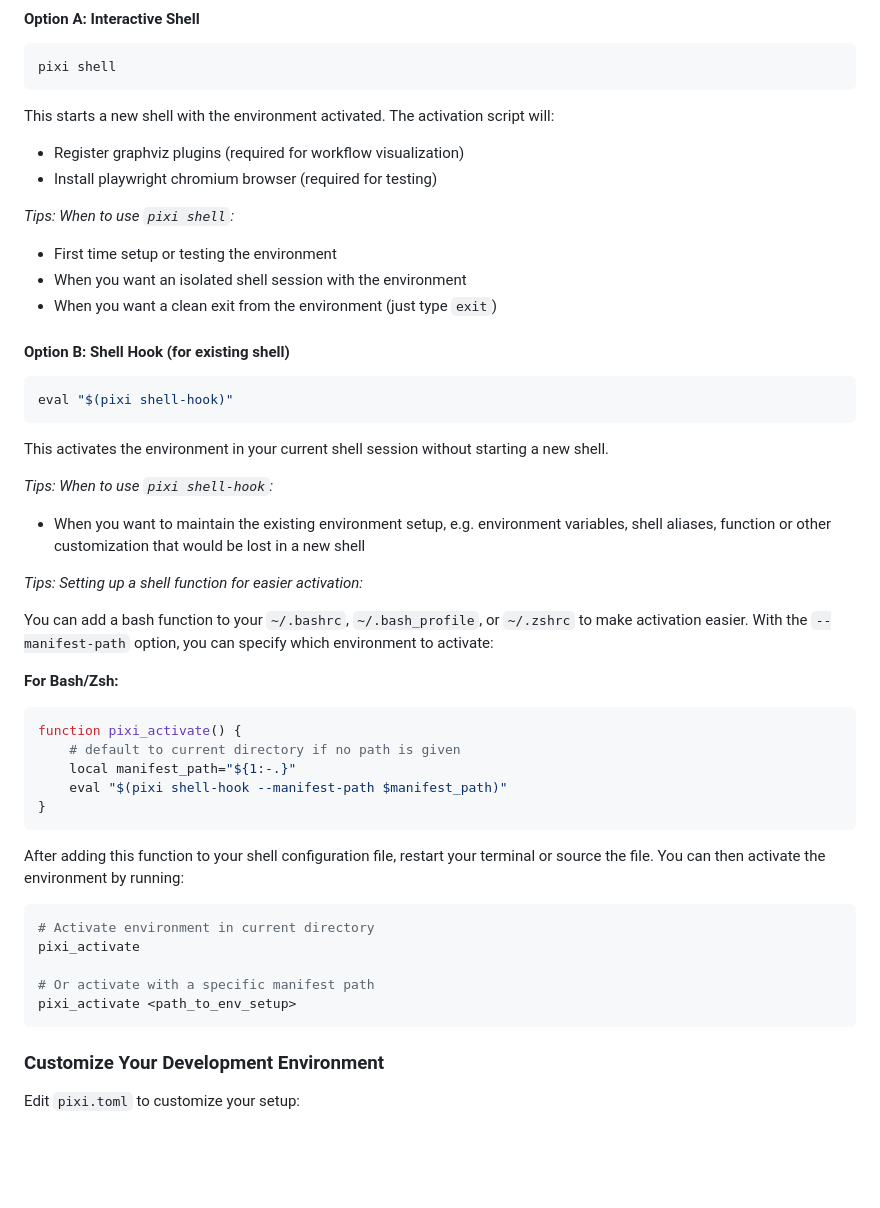
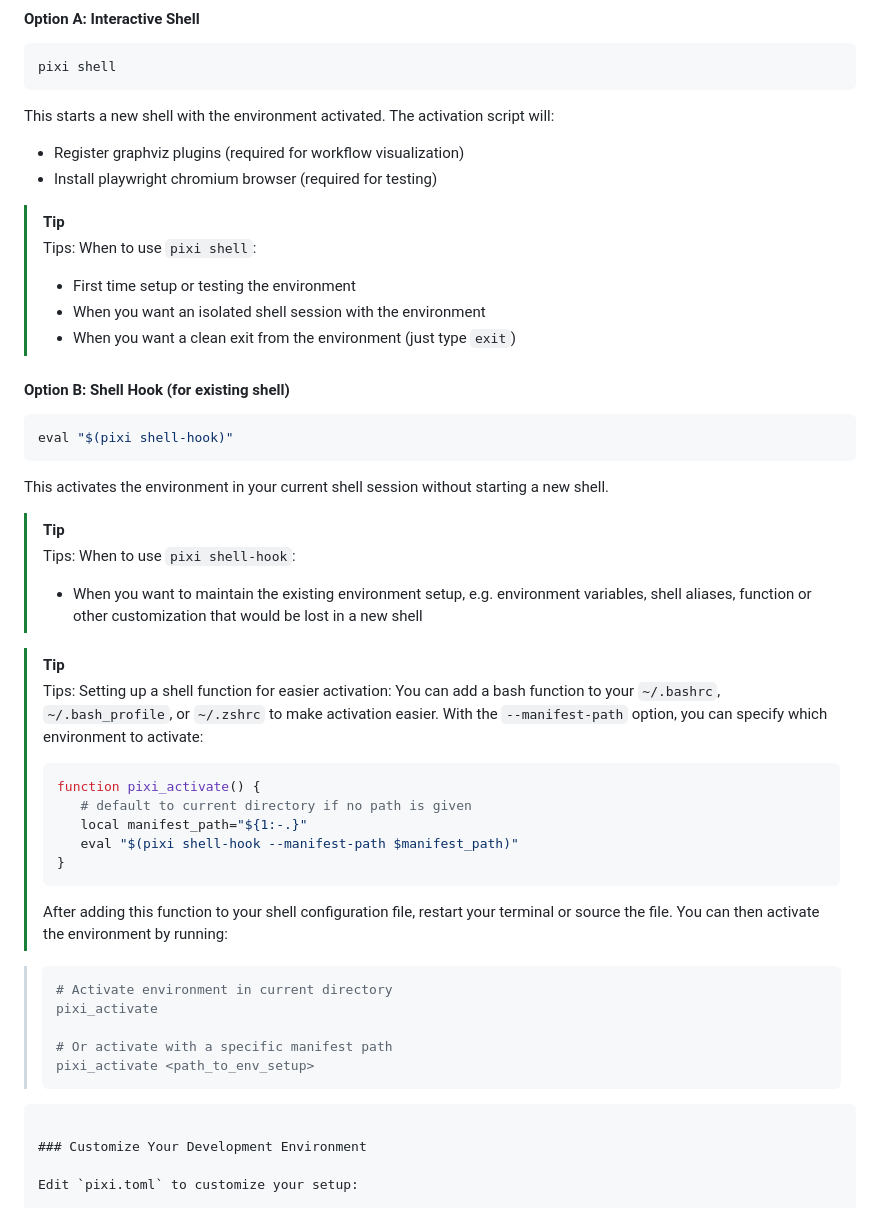
Before and after one commit to wildlife-dynamics/ecoscope-hub, a Markdown page: README.md, the part around one of its changes. Drawn GitHub-style; blank space fills up the shorter version.

````diff
--- a/README.md
+++ b/README.md
@@ -40,10 +40,11 @@ This starts a new shell with the environment activated. The activation script wi
 - Register graphviz plugins (required for workflow visualization)
 - Install playwright chromium browser (required for testing)
 
-*Tips: When to use `pixi shell`:*
-- First time setup or testing the environment
-- When you want an isolated shell session with the environment
-- When you want a clean exit from the environment (just type `exit`)
+>[!TIP]
+>Tips: When to use `pixi shell`:
+>- First time setup or testing the environment
+>- When you want an isolated shell session with the environment
+>- When you want a clean exit from the environment (just type `exit`)
 
 #### Option B: Shell Hook (for existing shell)
 ```bash
@@ -52,30 +53,28 @@ eval "$(pixi shell-hook)"
 
 This activates the environment in your current shell session without starting a new shell.
 
-*Tips: When to use `pixi shell-hook`:*
-- When you want to maintain the existing environment setup, e.g. environment variables, shell aliases, function or other customization that would be lost in a new shell
+>[!TIP]
+>Tips: When to use `pixi shell-hook`:
+>- When you want to maintain the existing environment setup, e.g. environment variables, shell aliases, function or other customization that would be lost in a new shell
 
-*Tips: Setting up a shell function for easier activation:*
+>[!TIP]
+>Tips: Setting up a shell function for easier activation:
+>You can add a bash function to your `~/.bashrc`, `~/.bash_profile`, or `~/.zshrc` to make activation easier. With the `--manifest-path` option, you can specify which environment to activate:
+>```bash
+> function pixi_activate() {
+>    # default to current directory if no path is given
+>    local manifest_path="${1:-.}"
+>    eval "$(pixi shell-hook --manifest-path $manifest_path)"
+>}
+>```
+>After adding this function to your shell configuration file, restart your terminal or source the file. You can then activate the environment by running:
 
-You can add a bash function to your `~/.bashrc`, `~/.bash_profile`, or `~/.zshrc` to make activation easier. With the `--manifest-path` option, you can specify which environment to activate:
-
-**For Bash/Zsh:**
-```bash
-function pixi_activate() {
-    # default to current directory if no path is given
-    local manifest_path="${1:-.}"
-    eval "$(pixi shell-hook --manifest-path $manifest_path)"
-}
-```
-
-After adding this function to your shell configuration file, restart your terminal or source the file. You can then activate the environment by running:
-
-```bash
-# Activate environment in current directory
-pixi_activate
-
-# Or activate with a specific manifest path
-pixi_activate <path_to_env_setup>
+>```bash
+># Activate environment in current directory
+>pixi_activate
+>
+># Or activate with a specific manifest path
+>pixi_activate <path_to_env_setup>
 ```
 
 ### Customize Your Development Environment
````
Also changed, not shown: other parts of README.md (+77 -2 lines).
